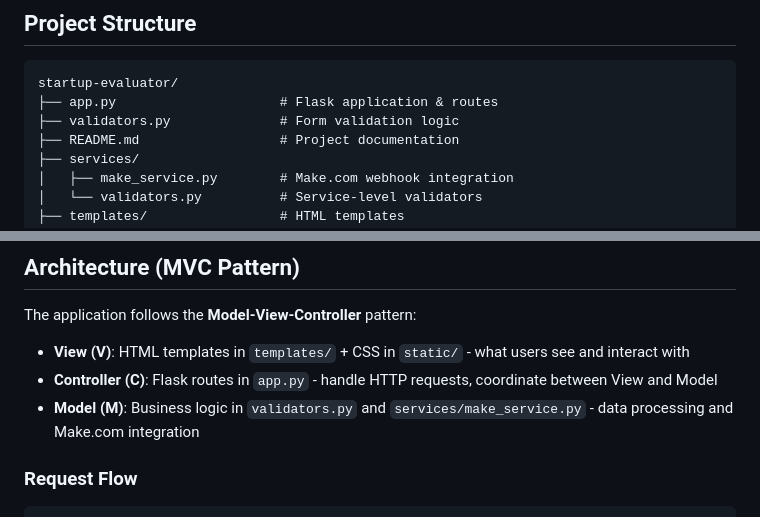
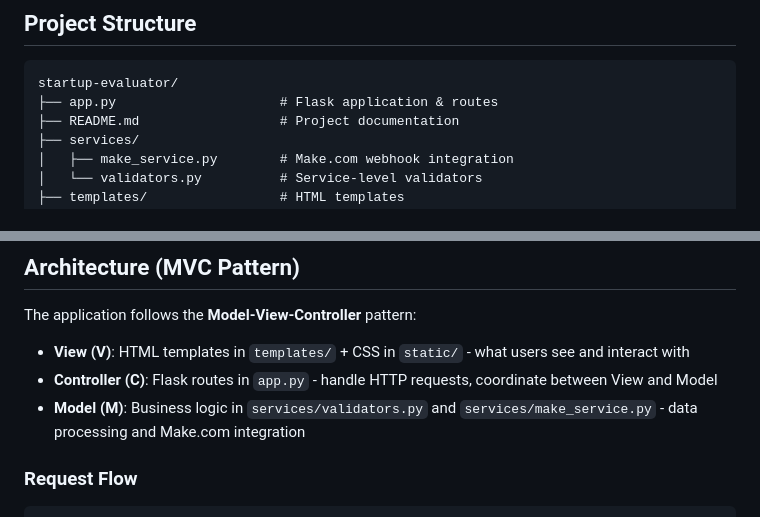
Before and after one commit to shivani-vishwakarmaa/startup-evaluator, a Markdown page: README.md, 2 parts joined by grey strips. GitHub-like rendering.

Commit message:
README.md
Updated file paths for validators in README.

````diff
--- a/README.md
+++ b/README.md
@@ -24,7 +24,6 @@ The Startup Evaluator is a Flask-based web application designed to gather compre
 ```
 startup-evaluator/
 ├── app.py                     # Flask application & routes
-├── validators.py              # Form validation logic
 ├── README.md                  # Project documentation
 ├── services/
 │   ├── make_service.py        # Make.com webhook integration
@@ -45,7 +44,7 @@ The application follows the **Model-View-Controller** pattern:
 
 - **View (V)**: HTML templates in `templates/` + CSS in `static/` - what users see and interact with
 - **Controller (C)**: Flask routes in `app.py` - handle HTTP requests, coordinate between View and Model
-- **Model (M)**: Business logic in `validators.py` and `services/make_service.py` - data processing and Make.com integration
+- **Model (M)**: Business logic in `services/validators.py` and `services/make_service.py` - data processing and Make.com integration
 
 ### Request Flow
 
````
